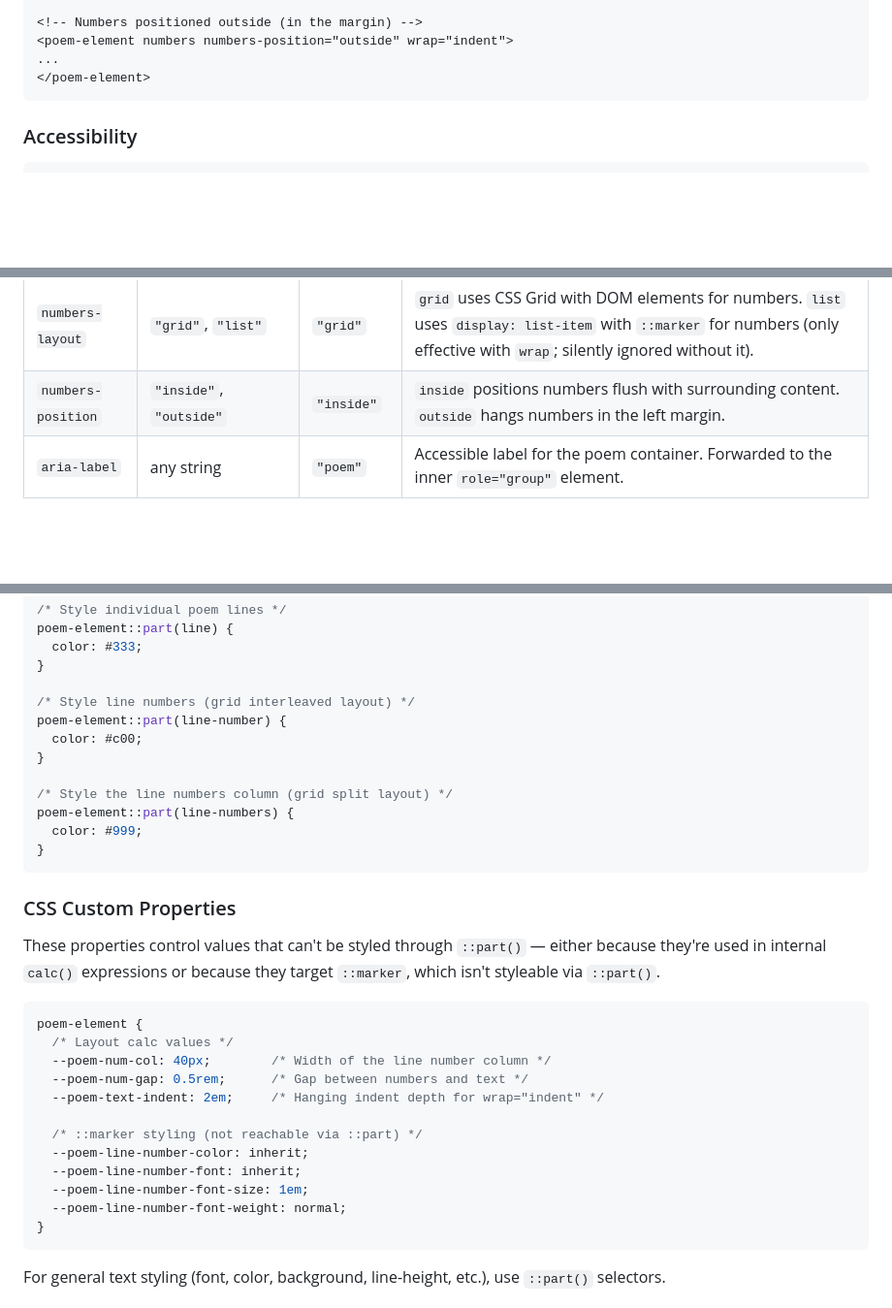
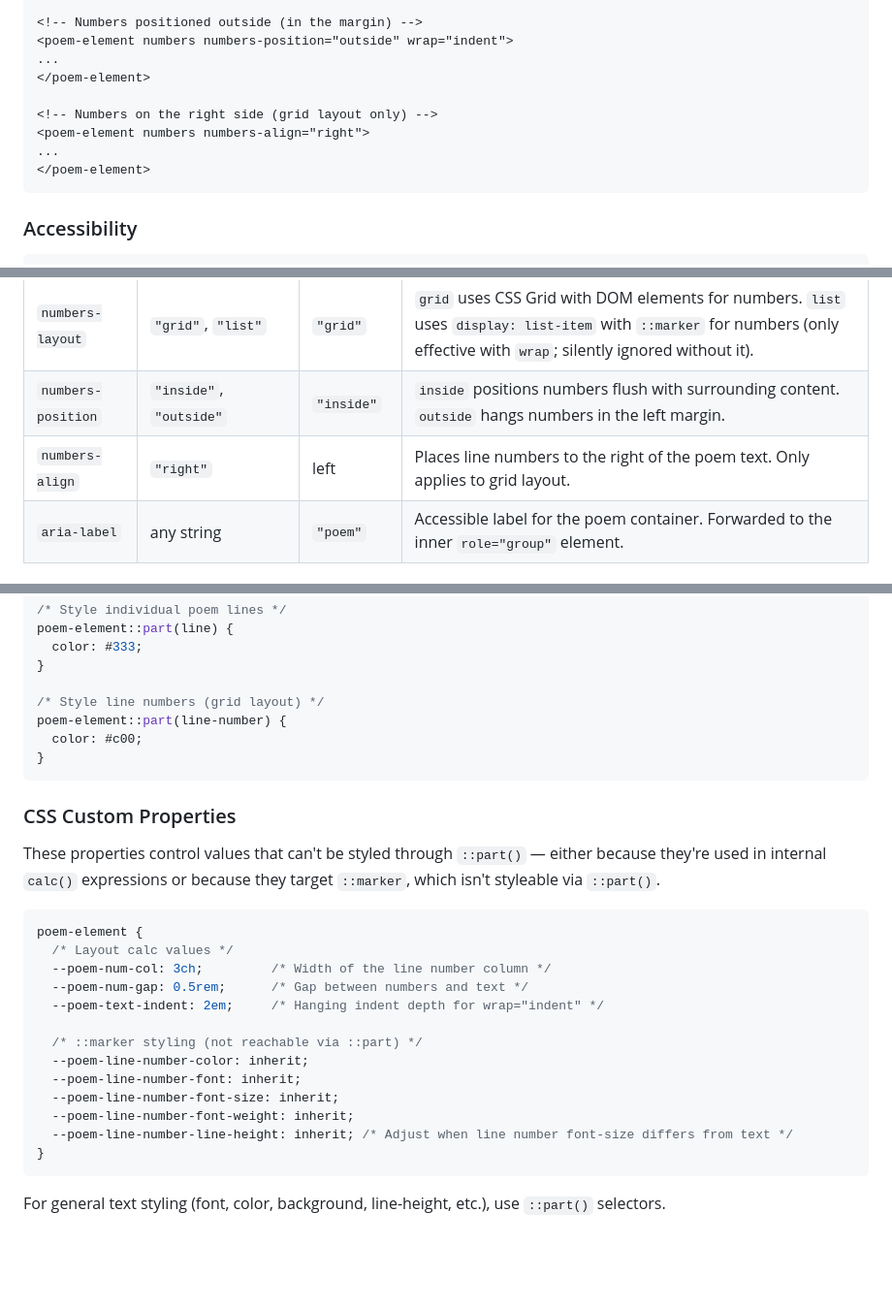
Before and after one commit to andystevensname/poem-element, a Markdown page: README.md, 3 parts joined by grey strips. Shown at 97% size. Rendered like a GitHub page; blank space fills up the shorter version.

Commit message:
update missing documentation

````diff
--- a/README.md
+++ b/README.md
@@ -104,6 +104,11 @@ Thou art more lovely and more temperate:
 <poem-element numbers numbers-position="outside" wrap="indent">
 ...
 </poem-element>
+
+<!-- Numbers on the right side (grid layout only) -->
+<poem-element numbers numbers-align="right">
+...
+</poem-element>
 ```
 
 ### Accessibility
@@ -144,6 +149,7 @@ Then open `index.html` in your browser.
 | `numbers` | (boolean), or a positive integer | 5 | Enables line numbering. Adding this attribute without a value creates line numbers every 5th line. A number sets the interval. |
 | `numbers-layout` | `"grid"`, `"list"` | `"grid"` | `grid` uses CSS Grid with DOM elements for numbers. `list` uses `display: list-item` with `::marker` for numbers (only effective with `wrap`; silently ignored without it). |
 | `numbers-position` | `"inside"`, `"outside"` | `"inside"` | `inside` positions numbers flush with surrounding content. `outside` hangs numbers in the left margin. |
+| `numbers-align` | `"right"` | left | Places line numbers to the right of the poem text. Only applies to grid layout. |
 | `aria-label` | any string | `"poem"` | Accessible label for the poem container. Forwarded to the inner `role="group"` element. |
 
 ### Properties
@@ -186,14 +192,9 @@ poem-element::part(line) {
   color: #333;
 }
 
-/* Style line numbers (grid interleaved layout) */
+/* Style line numbers (grid layout) */
 poem-element::part(line-number) {
   color: #c00;
-}
-
-/* Style the line numbers column (grid split layout) */
-poem-element::part(line-numbers) {
-  color: #999;
 }
 ```
 
@@ -204,15 +205,16 @@ These properties control values that can't be styled through `::part()` — eith
 ```css
 poem-element {
   /* Layout calc values */
-  --poem-num-col: 40px;        /* Width of the line number column */
+  --poem-num-col: 3ch;         /* Width of the line number column */
   --poem-num-gap: 0.5rem;      /* Gap between numbers and text */
   --poem-text-indent: 2em;     /* Hanging indent depth for wrap="indent" */
 
   /* ::marker styling (not reachable via ::part) */
   --poem-line-number-color: inherit;
   --poem-line-number-font: inherit;
-  --poem-line-number-font-size: 1em;
-  --poem-line-number-font-weight: normal;
+  --poem-line-number-font-size: inherit;
+  --poem-line-number-font-weight: inherit;
+  --poem-line-number-line-height: inherit; /* Adjust when line number font-size differs from text */
 }
 ```
 
````
